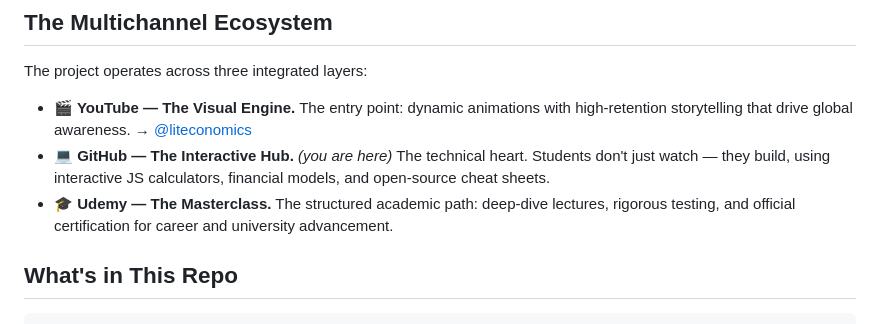
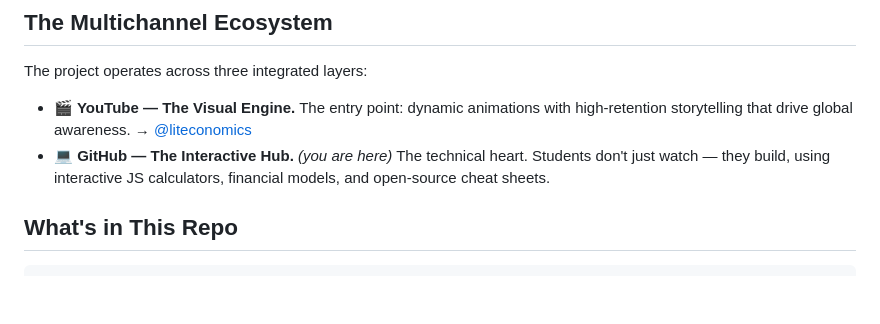
Before and after one commit to sweriussz/Finance-Economics-Course, a Markdown page: README.md, the part around the change. GitHub-like rendering; blank space fills up the shorter version.

```diff
--- a/README.md
+++ b/README.md
@@ -72,7 +72,7 @@ The project operates across three integrated layers:
 
 - **🎬 YouTube — The Visual Engine.** The entry point: dynamic animations with high-retention storytelling that drive global awareness. → [@liteconomics](https://www.youtube.com/@liteconomics)
 - **💻 GitHub — The Interactive Hub.** *(you are here)* The technical heart. Students don't just watch — they build, using interactive JS calculators, financial models, and open-source cheat sheets.
-- **🎓 Udemy — The Masterclass.** The structured academic path: deep-dive lectures, rigorous testing, and official certification for career and university advancement.
+
 
 ## What's in This Repo
 
```
